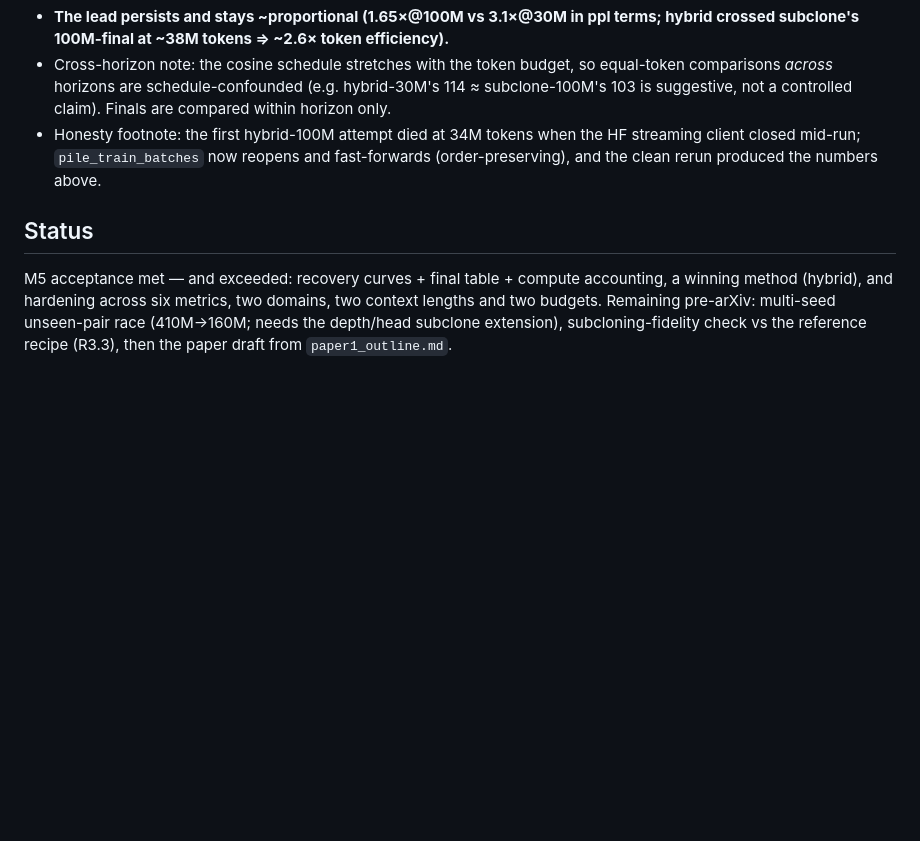
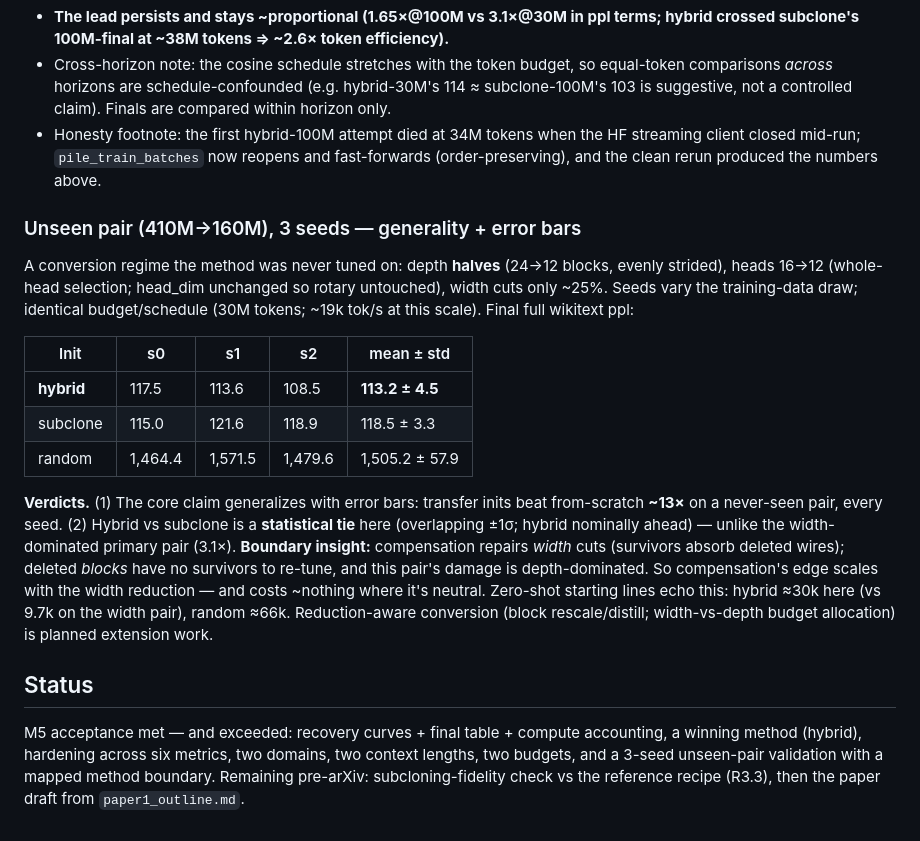
Before and after one commit to rsdpyenugula/ScaleOp, a Markdown page: project_docs/reports/M5.md, the part around the change. Drawn GitHub-style; blank space fills up the shorter version.

Commit message:
Unseen-pair validation (410M->160M, 3 seeds): transfer inits ~13x over scratch; hybrid/subclone tie maps the width-vs-depth compensation boundary

```diff
--- a/project_docs/reports/M5.md
+++ b/project_docs/reports/M5.md
@@ -85,6 +85,18 @@ Zero-shot task accuracies (lm-eval, 0-shot) + out-of-domain and long-context ppl
 - Cross-horizon note: the cosine schedule stretches with the token budget, so equal-token comparisons *across* horizons are schedule-confounded (e.g. hybrid-30M's 114 ≈ subclone-100M's 103 is suggestive, not a controlled claim). Finals are compared within horizon only.
 - Honesty footnote: the first hybrid-100M attempt died at 34M tokens when the HF streaming client closed mid-run; `pile_train_batches` now reopens and fast-forwards (order-preserving), and the clean rerun produced the numbers above.
 
+### Unseen pair (410M→160M), 3 seeds — generality + error bars
+
+A conversion regime the method was never tuned on: depth **halves** (24→12 blocks, evenly strided), heads 16→12 (whole-head selection; head_dim unchanged so rotary untouched), width cuts only ~25%. Seeds vary the training-data draw; identical budget/schedule (30M tokens; ~19k tok/s at this scale). Final full wikitext ppl:
+
+| Init | s0 | s1 | s2 | mean ± std |
+|---|---|---|---|---|
+| **hybrid** | 117.5 | 113.6 | 108.5 | **113.2 ± 4.5** |
+| subclone | 115.0 | 121.6 | 118.9 | 118.5 ± 3.3 |
+| random | 1,464.4 | 1,571.5 | 1,479.6 | 1,505.2 ± 57.9 |
+
+**Verdicts.** (1) The core claim generalizes with error bars: transfer inits beat from-scratch **~13×** on a never-seen pair, every seed. (2) Hybrid vs subclone is a **statistical tie** here (overlapping ±1σ; hybrid nominally ahead) — unlike the width-dominated primary pair (3.1×). **Boundary insight:** compensation repairs *width* cuts (survivors absorb deleted wires); deleted *blocks* have no survivors to re-tune, and this pair's damage is depth-dominated. So compensation's edge scales with the width reduction — and costs ~nothing where it's neutral. Zero-shot starting lines echo this: hybrid ≈30k here (vs 9.7k on the width pair), random ≈66k. Reduction-aware conversion (block rescale/distill; width-vs-depth budget allocation) is planned extension work.
+
 ## Status
 
-M5 acceptance met — and exceeded: recovery curves + final table + compute accounting, a winning method (hybrid), and hardening across six metrics, two domains, two context lengths and two budgets. Remaining pre-arXiv: multi-seed unseen-pair race (410M→160M; needs the depth/head subclone extension), subcloning-fidelity check vs the reference recipe (R3.3), then the paper draft from `paper1_outline.md`.
+M5 acceptance met — and exceeded: recovery curves + final table + compute accounting, a winning method (hybrid), hardening across six metrics, two domains, two context lengths, two budgets, and a 3-seed unseen-pair validation with a mapped method boundary. Remaining pre-arXiv: subcloning-fidelity check vs the reference recipe (R3.3), then the paper draft from `paper1_outline.md`.
```
Also changed, not shown: project_docs/reports/paper1_outline.md (+5 -7 lines).
